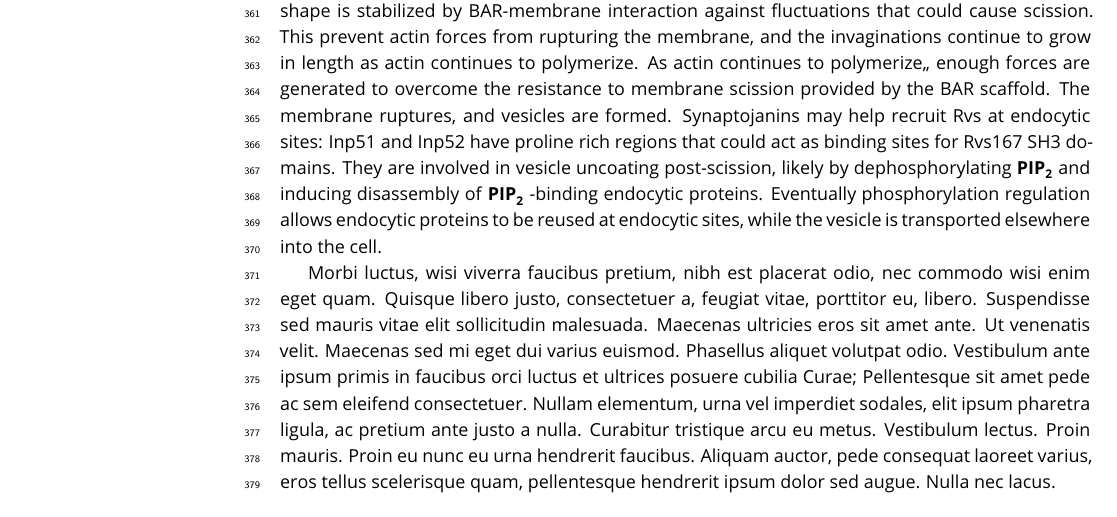
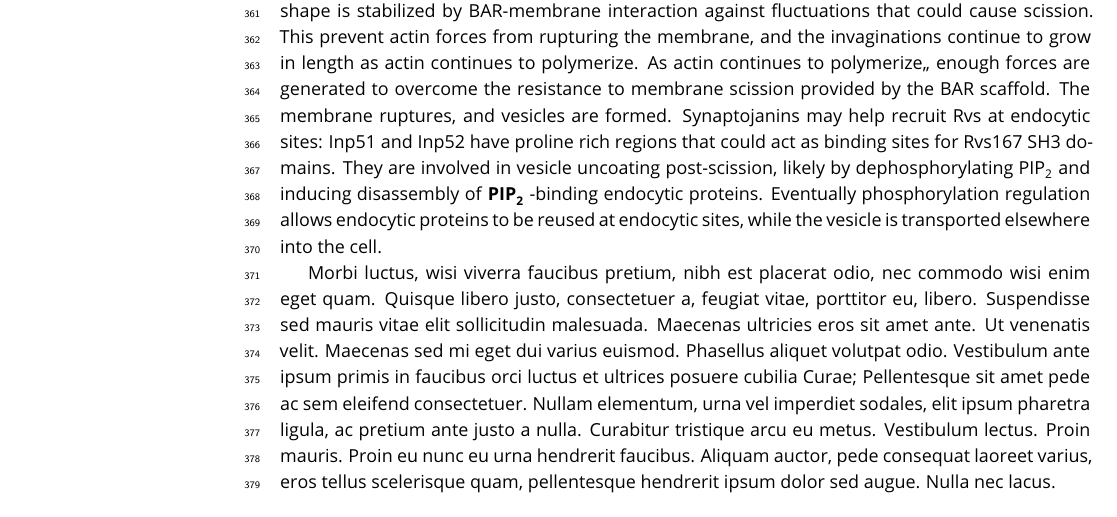
Before and after one commit to deepikaamenon/scission_paper, a LaTeX document (main.tex): part of page 11 of 16, cut so that both start at the same text. Compiled offline with pdfLaTeX.

Commit message:
txs auto checkin

```diff
--- a/main.tex
+++ b/main.tex
@@ -265,7 +265,7 @@ We  observed that the maximum amount of Abp1 measured in all the diploid strains
 
 
 \subsection{Model for membrane scission}
-We propose that Rvs is recruited to sites by two distinct mechanisms. SH3 domains cluster Rvs at endocytic sites, increasing the efficiency with which the BAR domains sense curvature on tubular membranes. BAR domains bind to endocytic sites by sensing tubular membrane. Membrane shape is stabilized by BAR-membrane interaction against fluctuations that could cause scission. This prevent actin forces from rupturing the membrane, and the invaginations continue to grow in length as actin continues to polymerize. As actin continues to polymerize,, enough forces are generated to overcome the resistance to membrane scission provided by the BAR scaffold. The membrane ruptures, and vesicles are formed. Synaptojanins may help recruit Rvs at endocytic sites: Inp51 and Inp52 have proline rich regions that could act as binding sites for Rvs167 SH3 domains. They are involved in vesicle uncoating post-scission, likely by dephosphorylating \textbf{PIP\textsubscript{2}}  and inducing disassembly of \textbf{PIP\textsubscript{2}} -binding endocytic proteins. Eventually phosphorylation regulation allows endocytic proteins to be reused at endocytic sites, while the vesicle is transported elsewhere into the cell.
+We propose that Rvs is recruited to sites by two distinct mechanisms. SH3 domains cluster Rvs at endocytic sites, increasing the efficiency with which the BAR domains sense curvature on tubular membranes. BAR domains bind to endocytic sites by sensing tubular membrane. Membrane shape is stabilized by BAR-membrane interaction against fluctuations that could cause scission. This prevent actin forces from rupturing the membrane, and the invaginations continue to grow in length as actin continues to polymerize. As actin continues to polymerize,, enough forces are generated to overcome the resistance to membrane scission provided by the BAR scaffold. The membrane ruptures, and vesicles are formed. Synaptojanins may help recruit Rvs at endocytic sites: Inp51 and Inp52 have proline rich regions that could act as binding sites for Rvs167 SH3 domains. They are involved in vesicle uncoating post-scission, likely by dephosphorylating \text{PIP\textsubscript{2}}  and inducing disassembly of \textbf{PIP\textsubscript{2}} -binding endocytic proteins. Eventually phosphorylation regulation allows endocytic proteins to be reused at endocytic sites, while the vesicle is transported elsewhere into the cell.
 
 
 %Fig.4C shows that recruitment of BAR is reduced to half that of Rvs167 (57±9.9 for BAR compared to 113.5±5.3 for Rvs167). Cytoplasmic concentration of Rvs167 and BAR are not different (supplement). The inward jump of BAR is less than that of full-length Rvs167 (Fig.4A).
```
